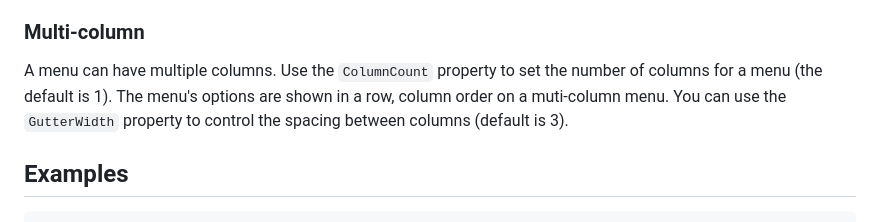
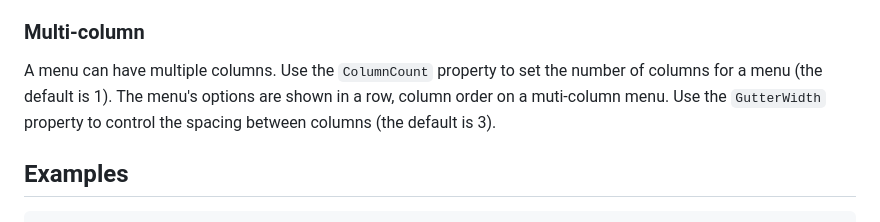
Before and after one commit to StrickTechnologies/Strick.PlusCon, a Markdown page: docs/menu.md, the part around the change printed below. GitHub-like rendering.

````diff
--- a/docs/menu.md
+++ b/docs/menu.md
@@ -38,8 +42,8 @@ the option with the lowest index within the `Options` collection will take prece
 ### Multi-column
 A menu can have multiple columns. Use the `ColumnCount` property to set the number of
 columns for a menu (the default is 1). The menu's options are shown in a row, column
-order on a muti-column menu. You can use the `GutterWidth` property to control the
-spacing between columns (default is 3).
+order on a muti-column menu. Use the `GutterWidth` property to control the spacing
+between columns (the default is 3).
 
 ## Examples
 ```c#
````
Also changed, not shown: other parts of docs/menu.md (+43 -1 lines), SampleImages/ex_menu_4-1.png (added), 1 other file.
